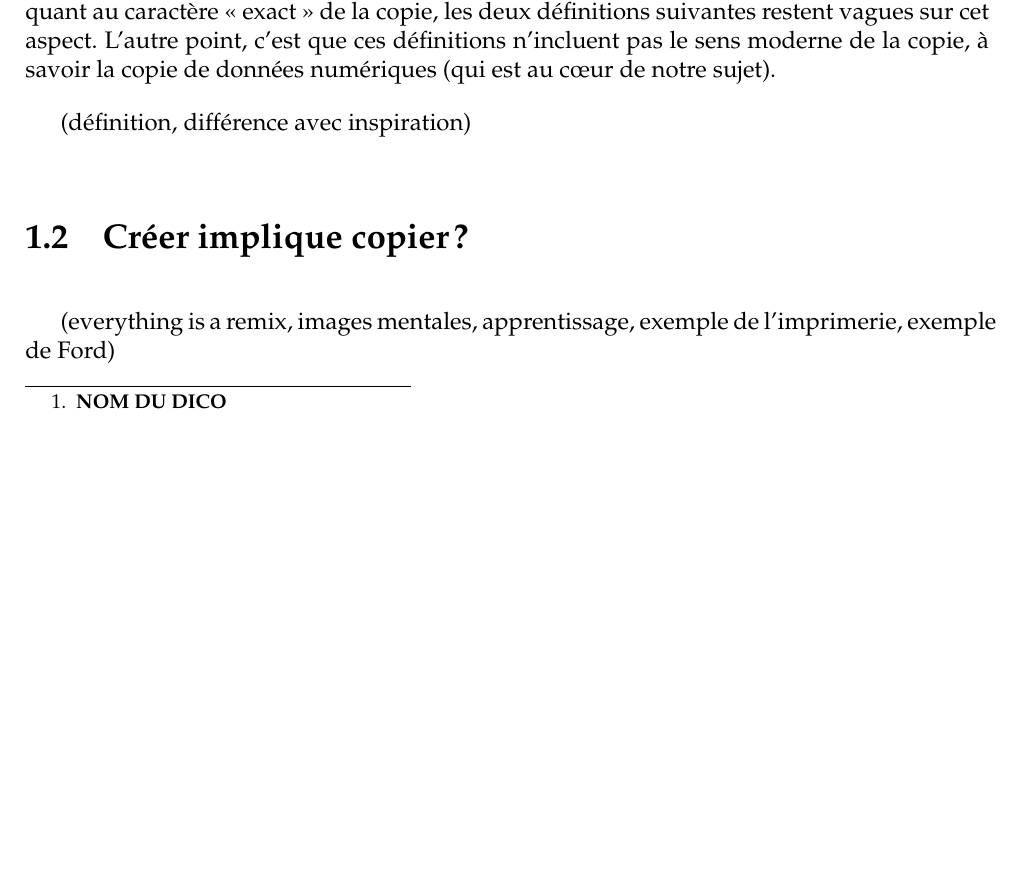
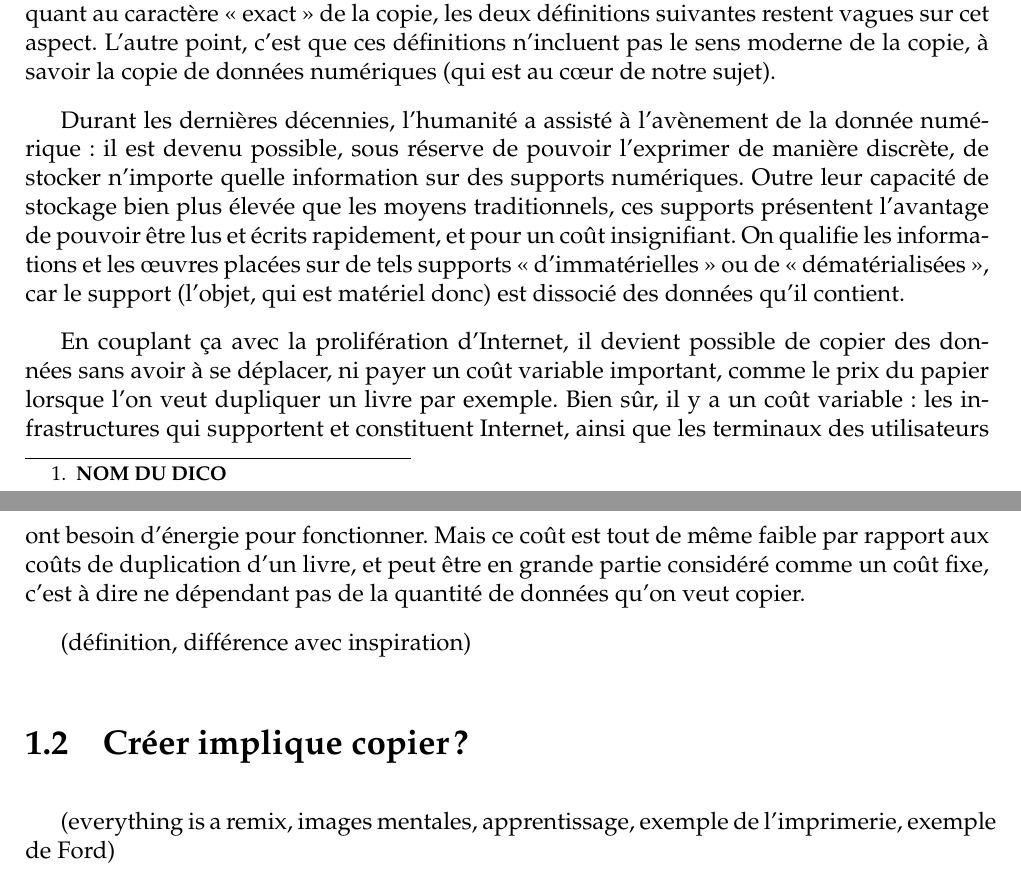
Before and after one commit to dsferruzza/copier-pour-mieux-creer, a LaTeX document (report.tex, which reads chap1.tex): part of page 5 of 9 before the commit and two parts of pages 5 and 6 of 9 after it, the two joined at a grey line, cut so that both start at the same text, the shorter picture padded with empty space. Compiled offline with pdfLaTeX.

Commit message:
Rédaction

```diff
--- a/chap1.tex
+++ b/chap1.tex
@@ -17,6 +17,12 @@ Voici les trois premières définitions du mot <<~copie~>> trouvées dans le dic
 
 La première chose qu'on peut remarquer, c'est que si la première définition est très claire quant au caractère <<~exact~>> de la copie, les deux définitions suivantes restent vagues sur cet aspect. L'autre point, c'est que ces définitions n'incluent pas le sens moderne de la copie, à savoir la copie de données numériques (qui est au cœur de notre sujet).
 
+Durant les dernières décennies, l'humanité a assisté à l'avènement de la donnée numérique : il est devenu possible, sous réserve de pouvoir l'exprimer de manière discrète, de stocker n'importe quelle information sur des supports numériques. Outre leur capacité de stockage bien plus élevée que les moyens traditionnels, ces supports présentent l'avantage de pouvoir être lus et écrits rapidement, et pour un coût insignifiant. On qualifie les informations et les œuvres placées sur de tels supports <<~d'immatérielles~>> ou de <<~dématérialisées~>>, car le support (l'objet, qui est matériel donc) est dissocié des données qu'il contient.
+
+En couplant ça avec la prolifération d'Internet, il devient possible de copier des données sans avoir à se déplacer, ni payer un coût variable important, comme le prix du papier lorsque l'on veut dupliquer un livre par exemple. Bien sûr, il y a un coût variable : les infrastructures qui supportent et constituent Internet, ainsi que les terminaux des utilisateurs ont besoin d'énergie pour fonctionner. Mais ce coût est tout de même faible par rapport aux coûts de duplication d'un livre, et peut être en grande partie considéré comme un coût fixe, c'est à dire ne dépendant pas de la quantité de données qu'on veut copier.
+
+
+
 (définition, différence avec inspiration)
 \section{Créer implique copier ?}
 (everything is a remix, images mentales, apprentissage, exemple de l'imprimerie, exemple de Ford)
```
